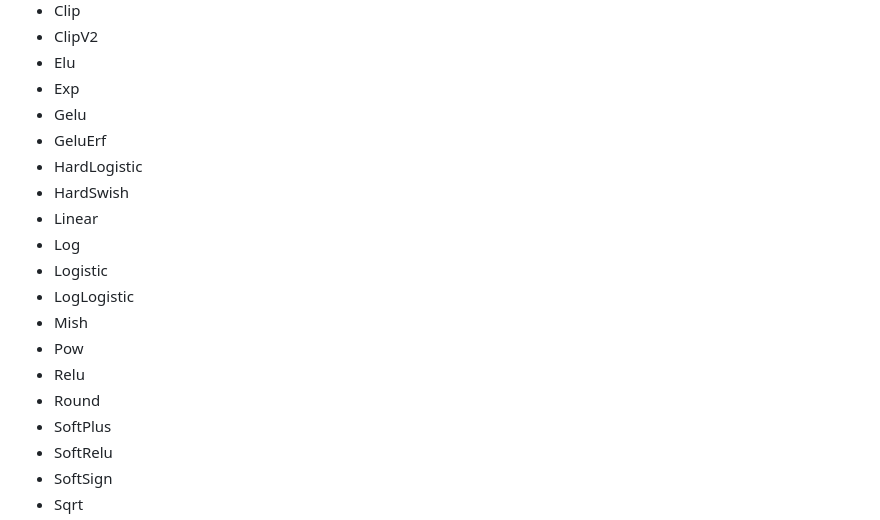
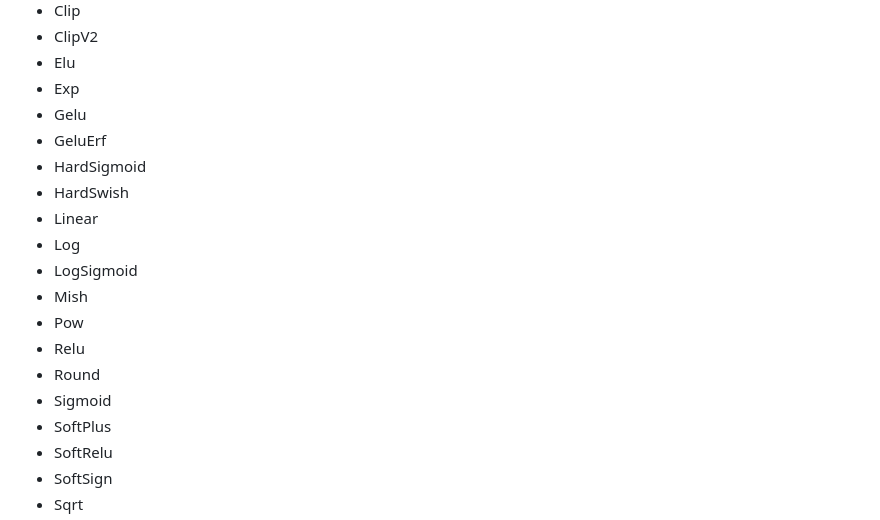
Before and after one commit to proxualli/convnet, a Markdown page: README.md, the part around the change. Rendered like a GitHub page.

Commit message:
latest build

```diff
--- a/README.md
+++ b/README.md
@@ -43,16 +43,16 @@
 * Exp
 * Gelu
 * GeluErf
-* HardLogistic
+* HardSigmoid
 * HardSwish
 * Linear
 * Log
-* Logistic
-* LogLogistic
+* LogSigmoid
 * Mish
 * Pow
 * Relu
 * Round
+* Sigmoid
 * SoftPlus
 * SoftRelu
 * SoftSign
```
